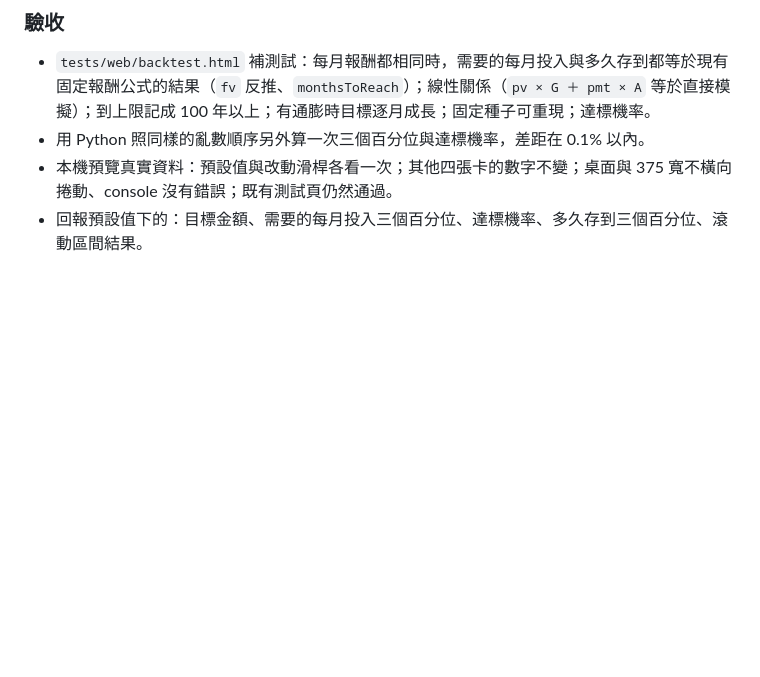
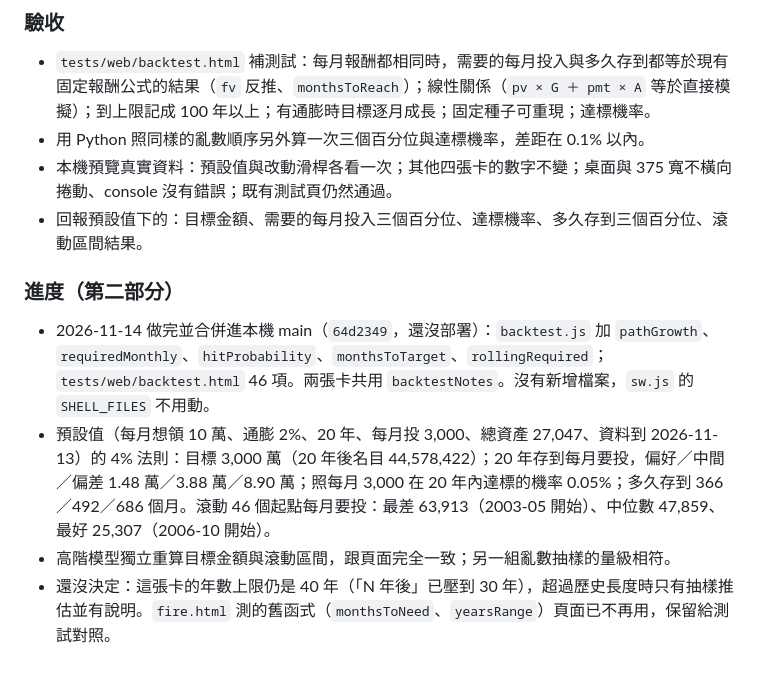
Before and after one commit to chaper123/stock-dashboard, a Markdown page: docs/FUNDS_BACKTEST.md, the part around the change. Rendered like a GitHub page; blank space fills up the shorter version.

Commit message:
docs: 財富自由試算回測推算合併進 main（還沒部署）
Co-Authored-By: Claude Fable 5.2 <noreply@anthropic.com>

```diff
--- a/docs/FUNDS_BACKTEST.md
+++ b/docs/FUNDS_BACKTEST.md
@@ -73,3 +73,10 @@
 - 用 Python 照同樣的亂數順序另外算一次三個百分位與達標機率，差距在 0.1% 以內。
 - 本機預覽真實資料：預設值與改動滑桿各看一次；其他四張卡的數字不變；桌面與 375 寬不橫向捲動、console 沒有錯誤；既有測試頁仍然通過。
 - 回報預設值下的：目標金額、需要的每月投入三個百分位、達標機率、多久存到三個百分位、滾動區間結果。
+
+### 進度（第二部分）
+
+- 2026-11-14 做完並合併進本機 main（`64d2349`，還沒部署）：`backtest.js` 加 `pathGrowth`、`requiredMonthly`、`hitProbability`、`monthsToTarget`、`rollingRequired`；`tests/web/backtest.html` 46 項。兩張卡共用 `backtestNotes`。沒有新增檔案，`sw.js` 的 `SHELL_FILES` 不用動。
+- 預設值（每月想領 10 萬、通膨 2%、20 年、每月投 3,000、總資產 27,047、資料到 2026-11-13）的 4% 法則：目標 3,000 萬（20 年後名目 44,578,422）；20 年存到每月要投，偏好／中間／偏差 1.48 萬／3.88 萬／8.90 萬；照每月 3,000 在 20 年內達標的機率 0.05%；多久存到 366／492／686 個月。滾動 46 個起點每月要投：最差 63,913（2003-05 開始）、中位數 47,859、最好 25,307（2006-10 開始）。
+- 高階模型獨立重算目標金額與滾動區間，跟頁面完全一致；另一組亂數抽樣的量級相符。
+- 還沒決定：這張卡的年數上限仍是 40 年（「N 年後」已壓到 30 年），超過歷史長度時只有抽樣推估並有說明。`fire.html` 測的舊函式（`monthsToNeed`、`yearsRange`）頁面已不再用，保留給測試對照。
```
Also changed, not shown: docs/PROGRESS.md (+1 -1 lines).
